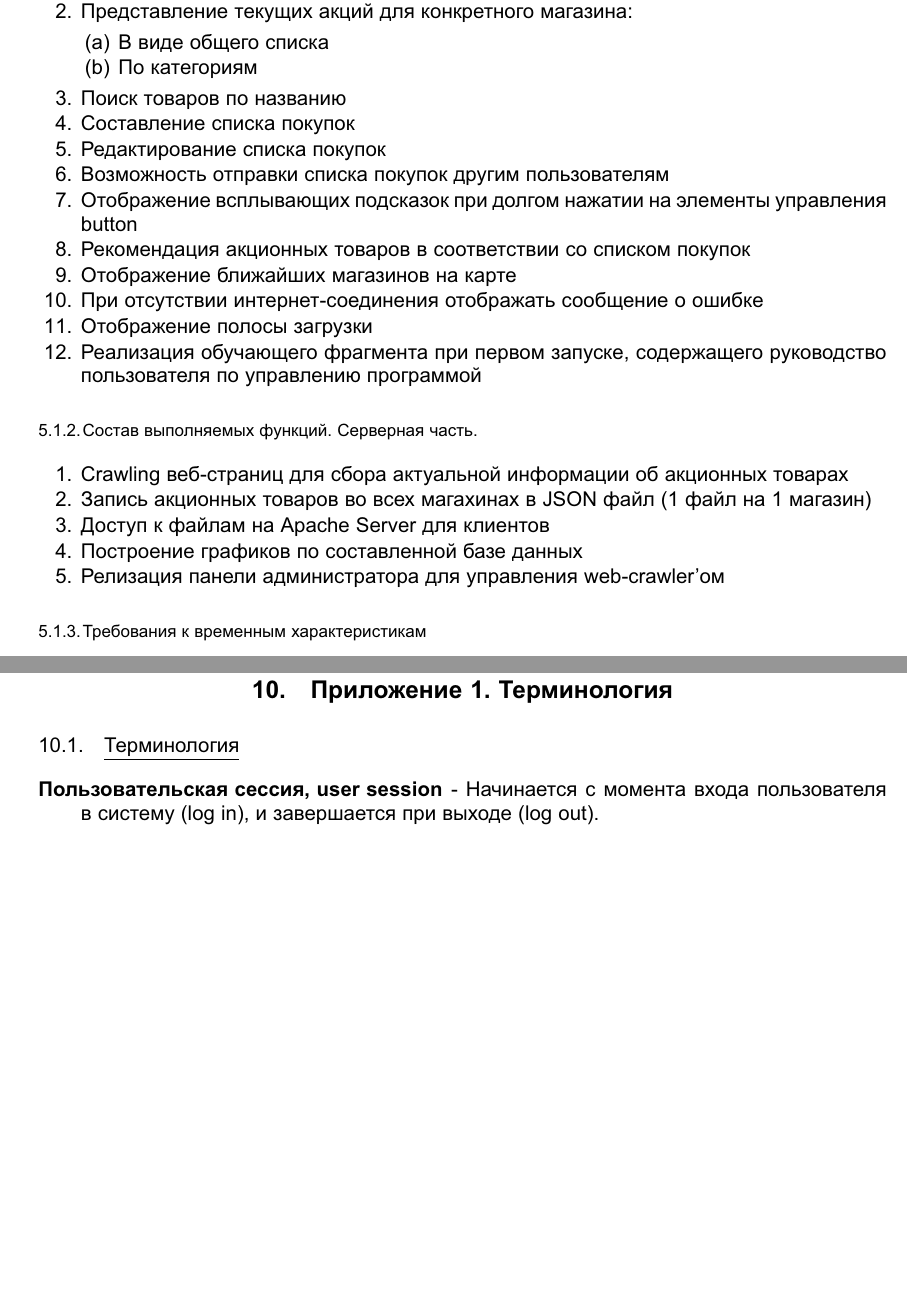
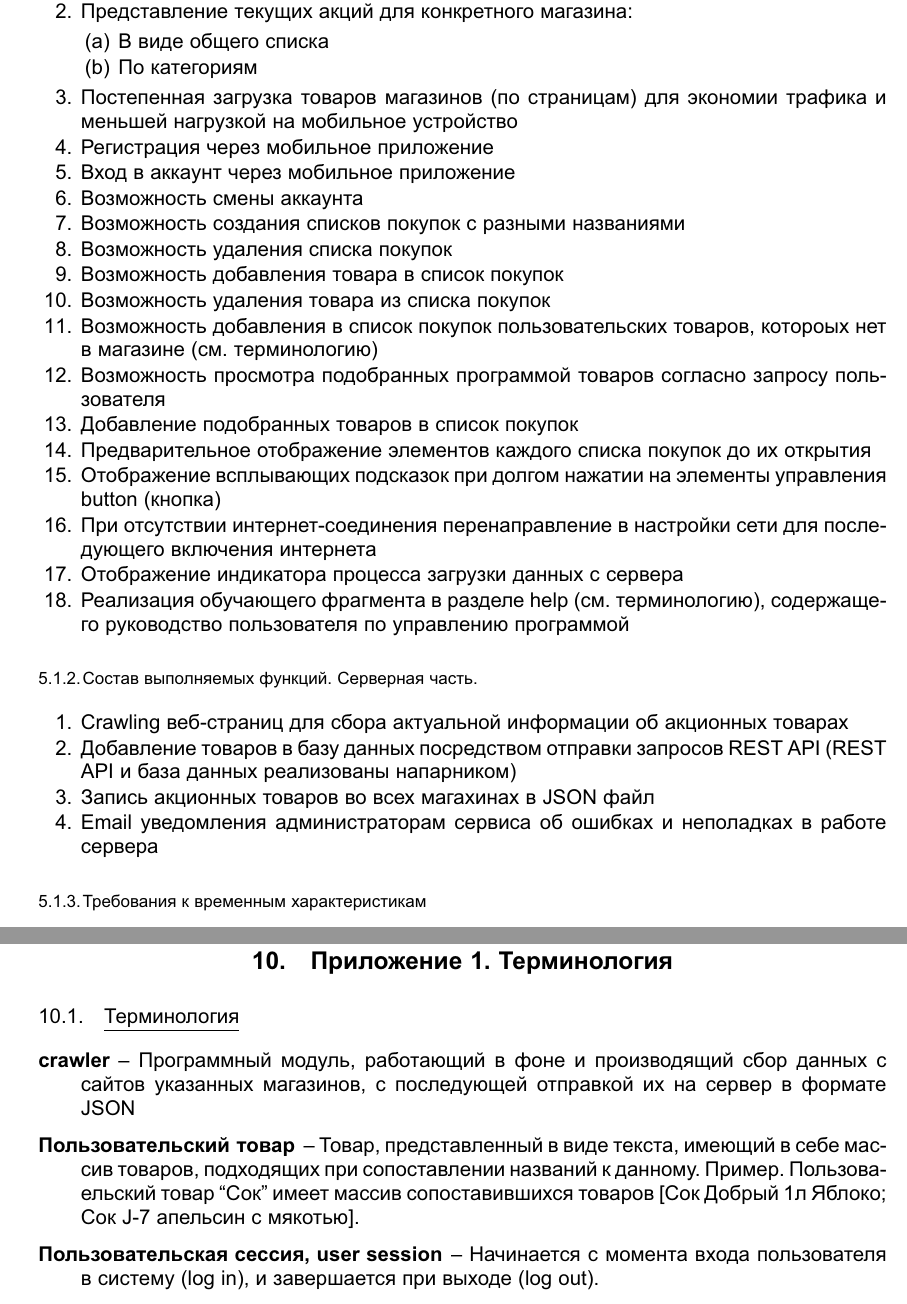
Before and after one commit to Sinopsys/Kursach-Documentation, a LaTeX document (tz/tz.tex, which reads tz/demands_from_program.tex, tz/terminology.tex): two parts of pages 8 and 16 of 18 before the commit and two parts of pages 9 and 17 of 19 after it, joined at a grey line, cut so that both start at the same text. The pictures show the PDF file tz/tz.pdf that the author committed with the source.

Commit message:
Edit tz to satisfite new conditions.

```diff
--- a/tz/demands_from_program.tex
+++ b/tz/demands_from_program.tex
@@ -8,25 +8,31 @@
     \item В виде общего списка
     \item По категориям
     \end{my_enumerate}
-\item Поиск товаров по названию
-\item Составление списка покупок
-\item Редактирование списка покупок
-\item Возможность отправки списка покупок другим пользователям
-\item Отображение всплывающих подсказок при долгом нажатии на элементы управления button
-\item Рекомендация акционных товаров в соответствии со списком покупок
-\item Отображение ближайших магазинов на карте
-\item При отсутствии интернет-соединения отображать сообщение о ошибке
-\item Отображение полосы загрузки
-\item Реализация обучающего фрагмента при первом запуске, содержащего руководство пользователя по управлению программой
+\item Постепенная загрузка товаров магазинов (по страницам) для экономии трафика и меньшей нагрузкой на мобильное устройство
+\item Регистрация через мобильное приложение
+\item Вход в аккаунт через мобильное приложение
+\item Возможность смены аккаунта
+\item Возможность создания списков покупок c разными названиями
+\item Возможность удаления списка покупок
+\item Возможность добавления товара в список покупок
+\item Возможность удаления товара из списка покупок
+\item Возможность добавления в список покупок пользовательских товаров, котороых нет в магазине (см. терминологию)
+\item Возможность просмотра подобранных программой товаров согласно запросу пользователя
+\item Добавление подобранных товаров в список покупок
+\item Предварительное отображение элементов каждого списка покупок до их открытия
+\item Отображение всплывающих подсказок при долгом нажатии на элементы управления button (кнопка)
+\item При отсутствии интернет-соединения перенаправление в настройки сети для последующего включения интернета
+\item Отображение индикатора процесса загрузки данных с сервера
+\item Реализация обучающего фрагмента в разделе help (см. терминологию), содержащего руководство пользователя по управлению программой
 \end{my_enumerate}
 
 \subsubsection{Состав выполняемых функций. Серверная часть.}
 \begin{my_enumerate}
 \item Crawling веб-страниц для сбора актуальной информации об акционных товарах
-\item Запись акционных товаров во всех магахинах в JSON файл (1 файл на 1 магазин)
-\item Доступ к файлам на Apache Server для клиентов
-\item Построение графиков по составленной базе данных
-\item Релизация панели администратора для управления web-crawler'ом
+\item Добавление товаров в базу данных посредством отправки запросов REST API (REST API и база данных реализованы напарником)
+\item Запись акционных товаров во всех магахинах в JSON файл
+\item Email уведомления администраторам сервиса об ошибках и неполадках в работе сервера
+% \item Релизация панели администратора для управления web-crawler'ом
 \end{my_enumerate}
 
 \subsubsection{Требования к временным характеристикам}
--- a/tz/terminology.tex
+++ b/tz/terminology.tex
@@ -1,6 +1,14 @@
 \subsection{Терминология}
 \begin{description}
-
-\item[Пользовательская сессия, user session] -
-    Начинается с момента входа пользователя в систему (log in), и завершается при выходе (log out).
+    \item[crawler] --
+            Программный модуль, работающий в фоне и производящий сбор данных с сайтов
+            указанных магазинов, с последующей отправкой их на сервер в формате
+            JSON
+    \item[Пользовательский товар] --
+            Товар, представленный в виде текста, имеющий в себе массив товаров,
+            подходящих при сопоставлении названий к данному. Пример.
+            Пользоваельский товар ``Сок'' имеет массив сопоставившихся товаров [Сок
+            Добрый 1л Яблоко; Сок J-7 апельсин с мякотью].
+    \item[Пользовательская сессия, user session] --
+           Начинается с момента входа пользователя в систему (log in), и завершается при выходе (log out).
 \end{description}
```
Also changed, not shown: tz/introduction.tex (+9 -8 lines), tz/purpose_of_development.tex (+9 -7 lines), tz/reason_for_developing.tex (+3 -3 lines), tz/stages_of_development.tex (+2 -1 lines), tz/technical_economical_factors.tex (+3 -1 lines), tz/tz.pdf, tz/demands_from_program.tex (16 more changed lines).
